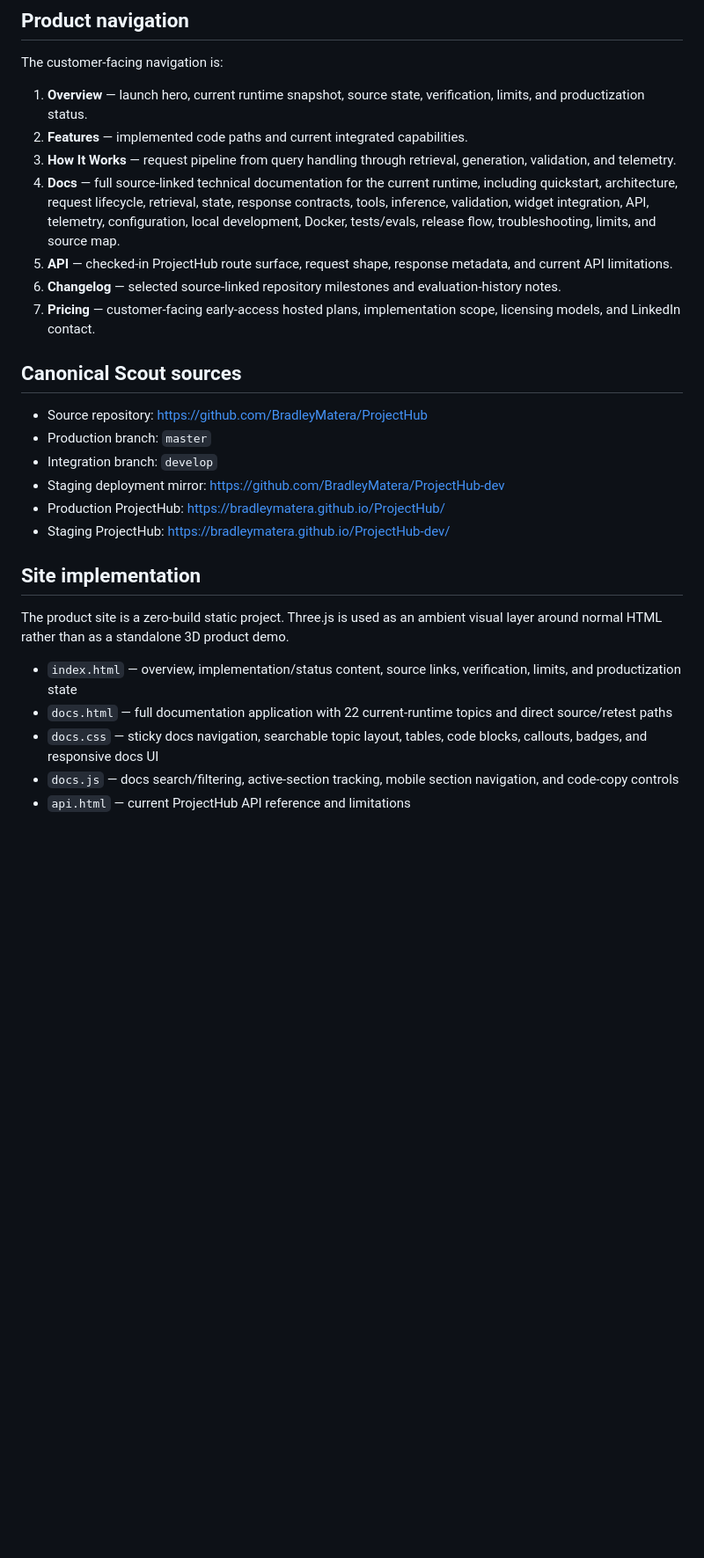
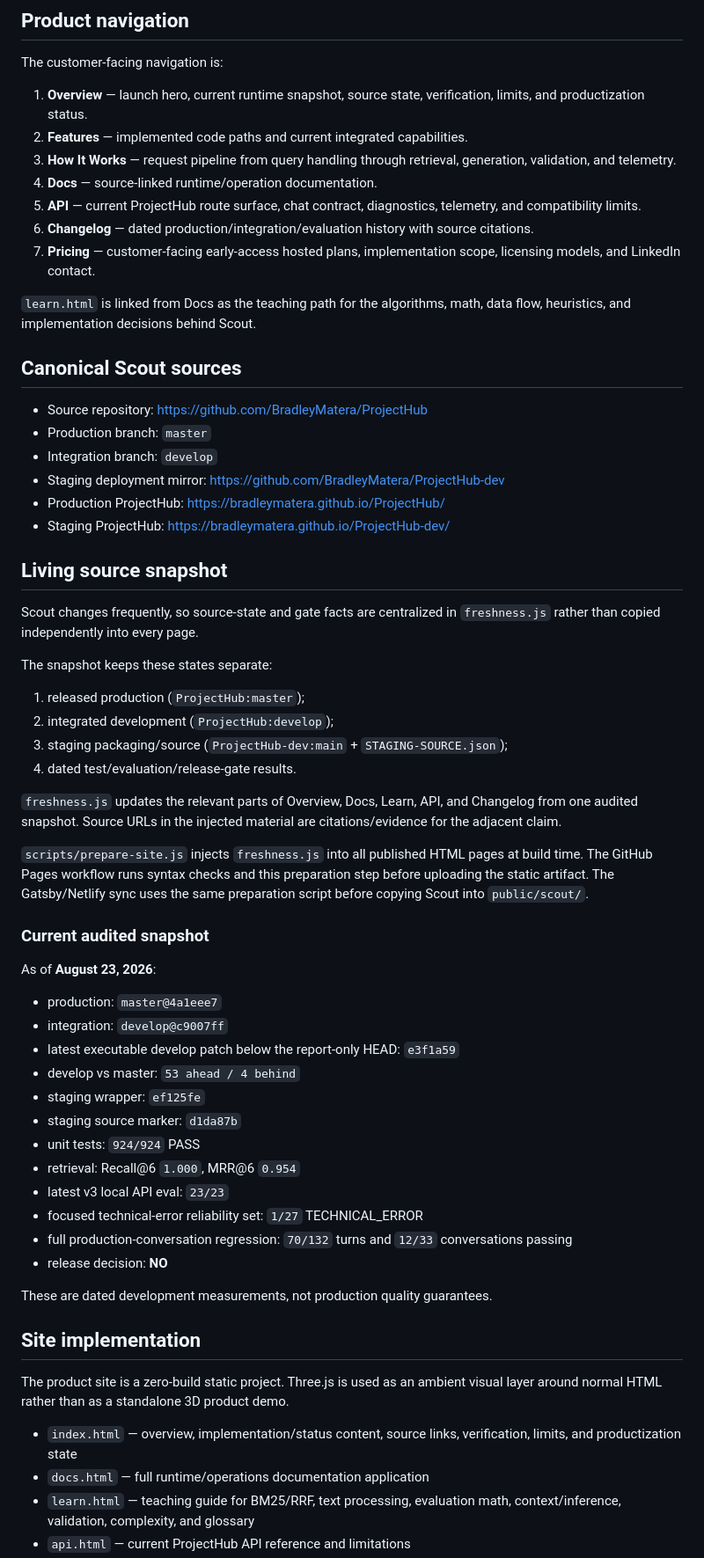
Before and after one commit to BradleyMatera/Scout-product-page, a Markdown page: README.md, the part around one of its changes. Shown at 88% size. Rendered like a GitHub page; blank space fills up the shorter version.

Commit message:
docs: document living Scout source-snapshot workflow

```diff
--- a/README.md
+++ b/README.md
@@ -19,10 +20,12 @@ The customer-facing navigation is:
 1. **Overview** — launch hero, current runtime snapshot, source state, verification, limits, and productization status.
 2. **Features** — implemented code paths and current integrated capabilities.
 3. **How It Works** — request pipeline from query handling through retrieval, generation, validation, and telemetry.
-4. **Docs** — full source-linked technical documentation for the current runtime, including quickstart, architecture, request lifecycle, retrieval, state, response contracts, tools, inference, validation, widget integration, API, telemetry, configuration, local development, Docker, tests/evals, release flow, troubleshooting, limits, and source map.
-5. **API** — checked-in ProjectHub route surface, request shape, response metadata, and current API limitations.
-6. **Changelog** — selected source-linked repository milestones and evaluation-history notes.
+4. **Docs** — source-linked runtime/operation documentation.
+5. **API** — current ProjectHub route surface, chat contract, diagnostics, telemetry, and compatibility limits.
+6. **Changelog** — dated production/integration/evaluation history with source citations.
 7. **Pricing** — customer-facing early-access hosted plans, implementation scope, licensing models, and LinkedIn contact.
+
+`learn.html` is linked from Docs as the teaching path for the algorithms, math, data flow, heuristics, and implementation decisions behind Scout.
 
 ## Canonical Scout sources
 
@@ -33,12 +36,45 @@ The customer-facing navigation is:
 - Production ProjectHub: https://bradleymatera.github.io/ProjectHub/
 - Staging ProjectHub: https://bradleymatera.github.io/ProjectHub-dev/
 
+## Living source snapshot
+
+Scout changes frequently, so source-state and gate facts are centralized in `freshness.js` rather than copied independently into every page.
+
+The snapshot keeps these states separate:
+
+1. released production (`ProjectHub:master`);
+2. integrated development (`ProjectHub:develop`);
+3. staging packaging/source (`ProjectHub-dev:main` + `STAGING-SOURCE.json`);
+4. dated test/evaluation/release-gate results.
+
+`freshness.js` updates the relevant parts of Overview, Docs, Learn, API, and Changelog from one audited snapshot. Source URLs in the injected material are citations/evidence for the adjacent claim.
+
+`scripts/prepare-site.js` injects `freshness.js` into all published HTML pages at build time. The GitHub Pages workflow runs syntax checks and this preparation step before uploading the static artifact. The Gatsby/Netlify sync uses the same preparation script before copying Scout into `public/scout/`.
+
+### Current audited snapshot
+
+As of **August 23, 2026**:
+
+- production: `master@4a1eee7`
+- integration: `develop@c9007ff`
+- latest executable develop patch below the report-only HEAD: `e3f1a59`
+- develop vs master: `53 ahead / 4 behind`
+- staging wrapper: `ef125fe`
+- staging source marker: `d1da87b`
+- unit tests: `924/924` PASS
+- retrieval: Recall@6 `1.000`, MRR@6 `0.954`
+- latest v3 local API eval: `23/23`
+- focused technical-error reliability set: `1/27` TECHNICAL_ERROR
+- full production-conversation regression: `70/132` turns and `12/33` conversations passing
+- release decision: **NO**
+
+These are dated development measurements, not production quality guarantees.
+
 ## Site implementation
 
 The product site is a zero-build static project. Three.js is used as an ambient visual layer around normal HTML rather than as a standalone 3D product demo.
 
 - `index.html` — overview, implementation/status content, source links, verification, limits, and productization state
-- `docs.html` — full documentation application with 22 current-runtime topics and direct source/retest paths
-- `docs.css` — sticky docs navigation, searchable topic layout, tables, code blocks, callouts, badges, and responsive docs UI
-- `docs.js` — docs search/filtering, active-section tracking, mobile section navigation, and code-copy controls
+- `docs.html` — full runtime/operations documentation application
+- `learn.html` — teaching guide for BM25/RRF, text processing, evaluation math, context/inference, validation, complexity, and glossary
 - `api.html` — current ProjectHub API reference and limitations
```
Also changed, not shown: other parts of README.md (+27 -27 lines).
